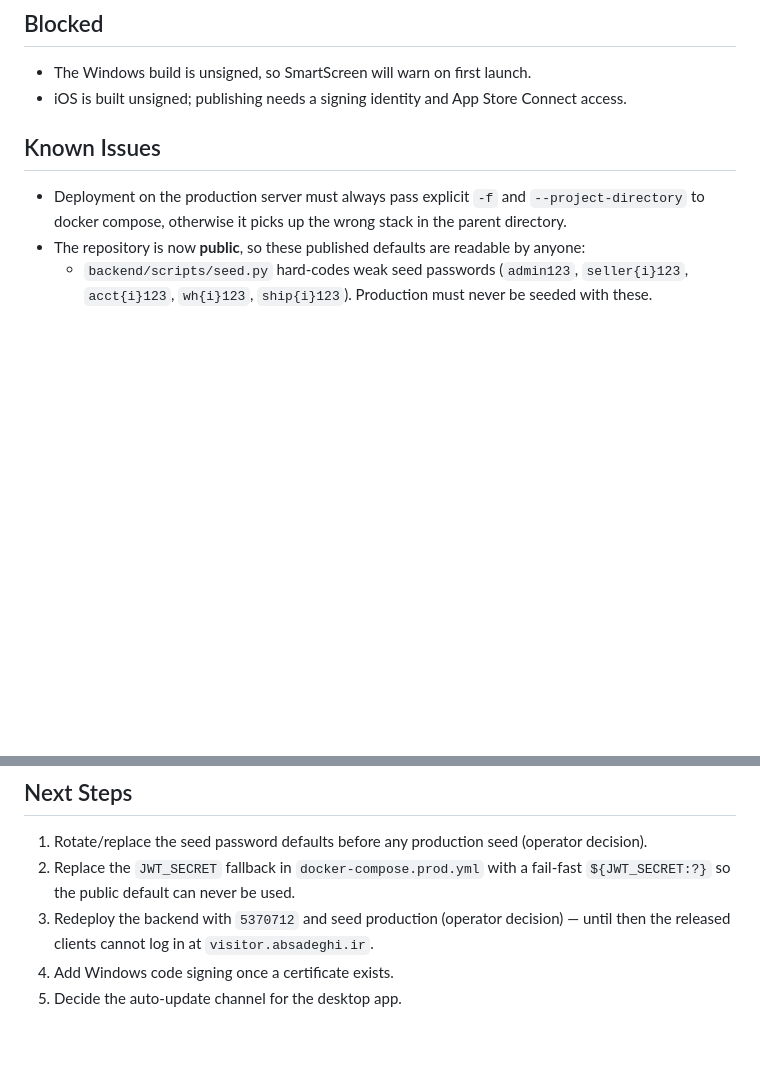
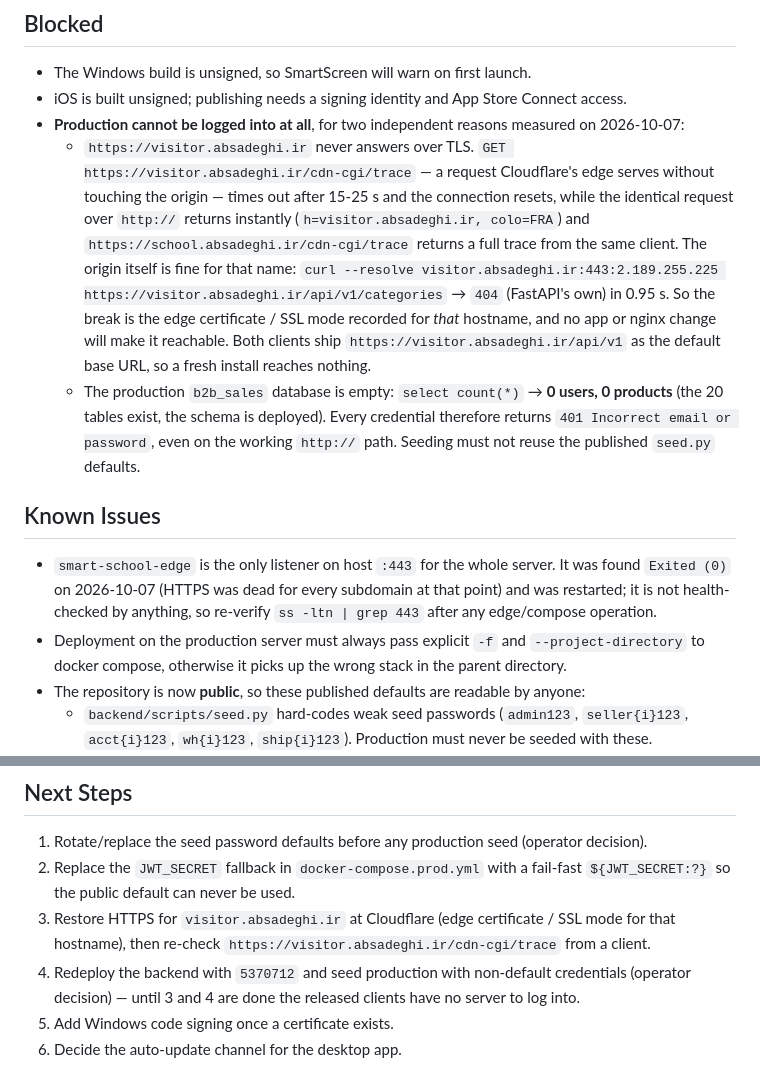
Before and after one commit to mrabolfazl13/visitor-app, a Markdown page: current-state/release.md, 2 parts joined by grey strips. GitHub-like rendering; blank space fills up the shorter version.

Commit message:
docs(state): record why production cannot be logged into, with the probes that show it

```diff
--- a/current-state/release.md
+++ b/current-state/release.md
@@ -44,8 +44,25 @@
 ## Blocked
 - The Windows build is unsigned, so SmartScreen will warn on first launch.
 - iOS is built unsigned; publishing needs a signing identity and App Store Connect access.
+- **Production cannot be logged into at all**, for two independent reasons measured on 2026-10-07:
+  - `https://visitor.absadeghi.ir` never answers over TLS. `GET https://visitor.absadeghi.ir/cdn-cgi/trace`
+    — a request Cloudflare's edge serves without touching the origin — times out after 15-25 s and the
+    connection resets, while the identical request over `http://` returns instantly
+    (`h=visitor.absadeghi.ir, colo=FRA`) and `https://school.absadeghi.ir/cdn-cgi/trace` returns a full
+    trace from the same client. The origin itself is fine for that name:
+    `curl --resolve visitor.absadeghi.ir:443:2.189.255.225 https://visitor.absadeghi.ir/api/v1/categories`
+    → `404` (FastAPI's own) in 0.95 s. So the break is the edge certificate / SSL mode recorded for
+    *that* hostname, and no app or nginx change will make it reachable. Both clients ship
+    `https://visitor.absadeghi.ir/api/v1` as the default base URL, so a fresh install reaches nothing.
+  - The production `b2b_sales` database is empty: `select count(*)` → **0 users, 0 products** (the 20
+    tables exist, the schema is deployed). Every credential therefore returns
+    `401 Incorrect email or password`, even on the working `http://` path. Seeding must not reuse the
+    published `seed.py` defaults.
 
 ## Known Issues
+- `smart-school-edge` is the only listener on host `:443` for the whole server. It was found
+  `Exited (0)` on 2026-10-07 (HTTPS was dead for every subdomain at that point) and was restarted; it is
+  not health-checked by anything, so re-verify `ss -ltn | grep 443` after any edge/compose operation.
 - Deployment on the production server must always pass explicit `-f` and `--project-directory`
   to docker compose, otherwise it picks up the wrong stack in the parent directory.
 - The repository is now **public**, so these published defaults are readable by anyone:
@@ -64,7 +81,9 @@
 1. Rotate/replace the seed password defaults before any production seed (operator decision).
 2. Replace the `JWT_SECRET` fallback in `docker-compose.prod.yml` with a fail-fast
    `${JWT_SECRET:?}` so the public default can never be used.
-3. Redeploy the backend with `5370712` and seed production (operator decision) — until then the
-   released clients cannot log in at `visitor.absadeghi.ir`.
-4. Add Windows code signing once a certificate exists.
-5. Decide the auto-update channel for the desktop app.
+3. Restore HTTPS for `visitor.absadeghi.ir` at Cloudflare (edge certificate / SSL mode for that
+   hostname), then re-check `https://visitor.absadeghi.ir/cdn-cgi/trace` from a client.
+4. Redeploy the backend with `5370712` and seed production with non-default credentials (operator
+   decision) — until 3 and 4 are done the released clients have no server to log into.
+5. Add Windows code signing once a certificate exists.
+6. Decide the auto-update channel for the desktop app.
```
